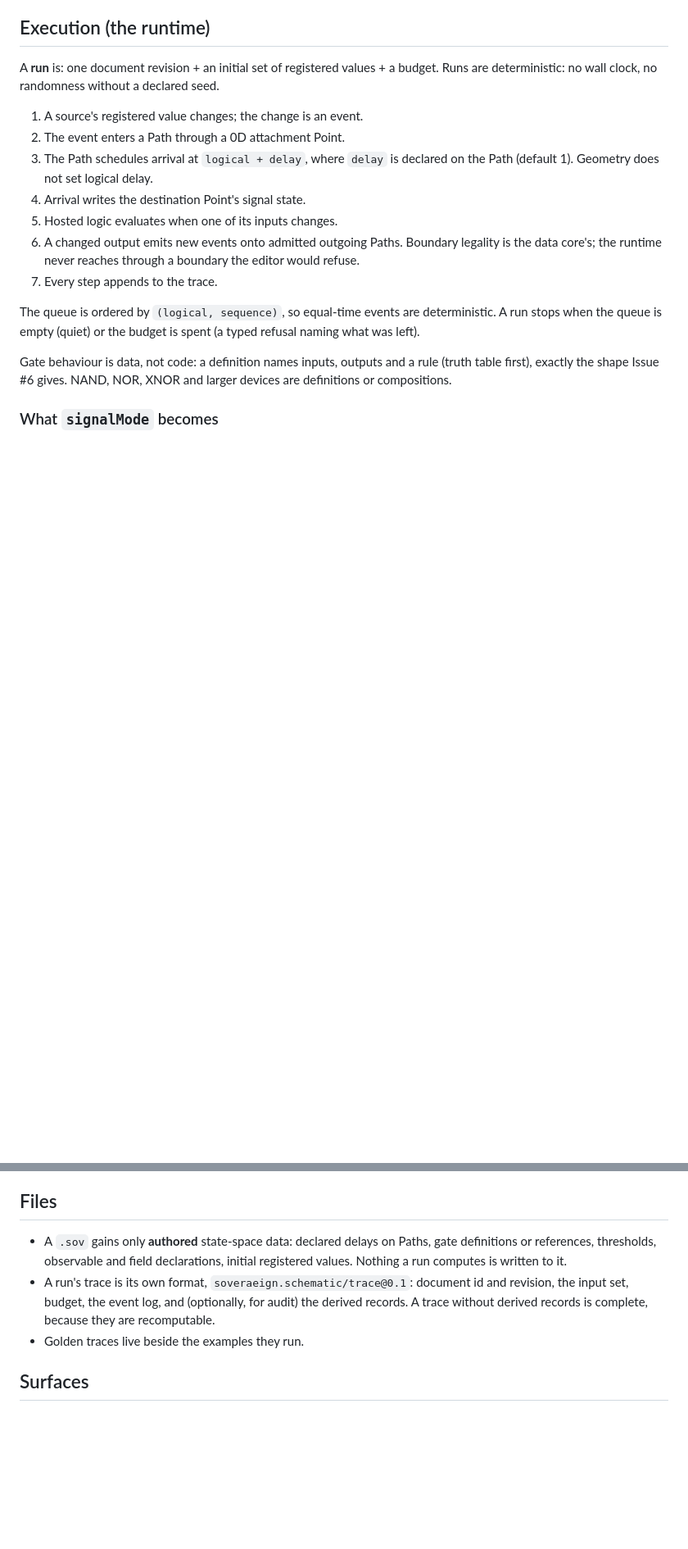
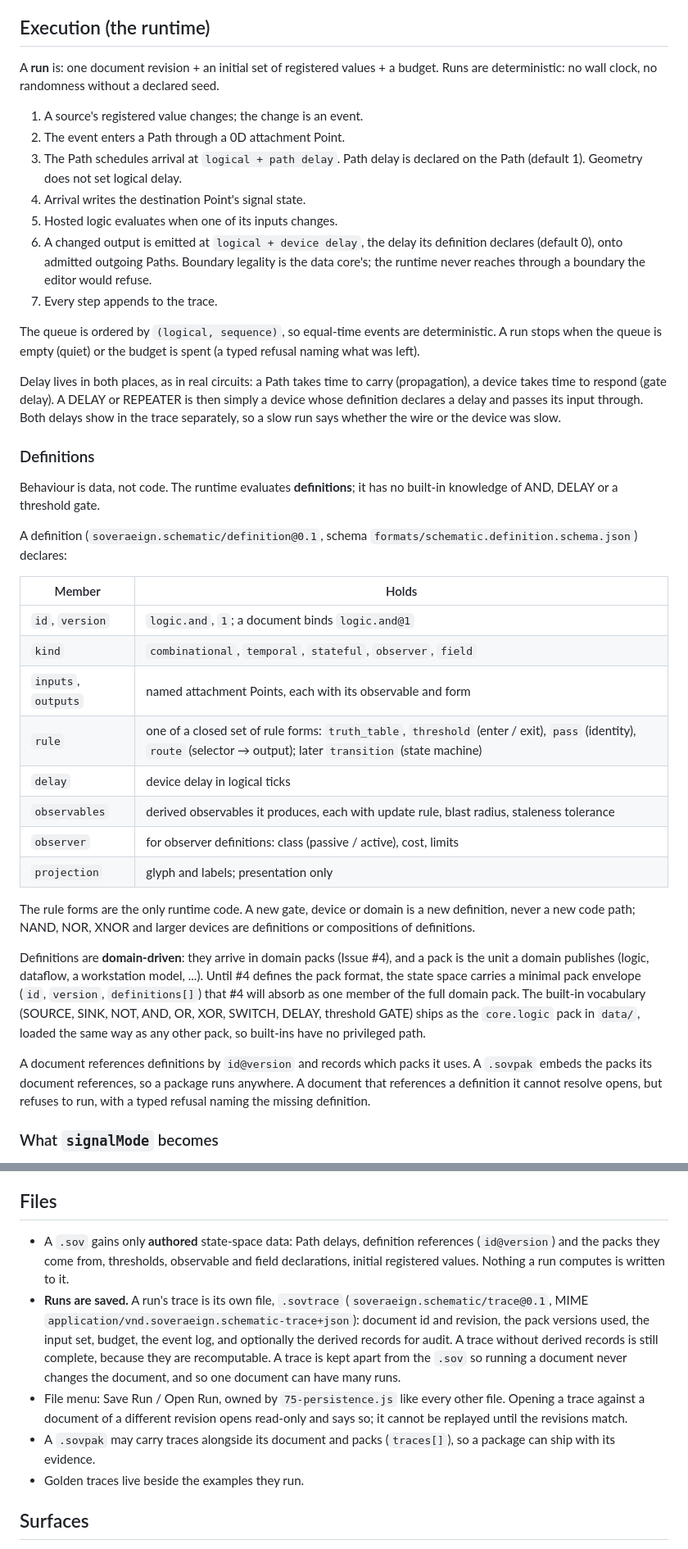
Before and after one commit to bdf1992/schematically, a Markdown page: STATE-SPACE.md, 2 parts joined by grey strips. Shown at 82% size. Drawn GitHub-style; blank space fills up the shorter version.

```diff
--- a/STATE-SPACE.md
+++ b/STATE-SPACE.md
@@ -193,15 +193,38 @@ A **run** is: one document revision + an initial set of registered values + a bu
 
 1. A source's registered value changes; the change is an event.
 2. The event enters a Path through a 0D attachment Point.
-3. The Path schedules arrival at `logical + delay`, where `delay` is declared on the Path (default 1). Geometry does not set logical delay.
+3. The Path schedules arrival at `logical + path delay`. Path delay is declared on the Path (default 1). Geometry does not set logical delay.
 4. Arrival writes the destination Point's signal state.
 5. Hosted logic evaluates when one of its inputs changes.
-6. A changed output emits new events onto admitted outgoing Paths. Boundary legality is the data core's; the runtime never reaches through a boundary the editor would refuse.
+6. A changed output is emitted at `logical + device delay`, the delay its definition declares (default 0), onto admitted outgoing Paths. Boundary legality is the data core's; the runtime never reaches through a boundary the editor would refuse.
 7. Every step appends to the trace.
 
 The queue is ordered by `(logical, sequence)`, so equal-time events are deterministic. A run stops when the queue is empty (quiet) or the budget is spent (a typed refusal naming what was left).
 
-Gate behaviour is data, not code: a definition names inputs, outputs and a rule (truth table first), exactly the shape Issue #6 gives. NAND, NOR, XNOR and larger devices are definitions or compositions.
+Delay lives in both places, as in real circuits: a Path takes time to carry (propagation), a device takes time to respond (gate delay). A DELAY or REPEATER is then simply a device whose definition declares a delay and passes its input through. Both delays show in the trace separately, so a slow run says whether the wire or the device was slow.
+
+### Definitions
+
+Behaviour is data, not code. The runtime evaluates **definitions**; it has no built-in knowledge of AND, DELAY or a threshold gate.
+
+A definition (`soveraeign.schematic/definition@0.1`, schema `formats/schematic.definition.schema.json`) declares:
+
+| Member | Holds |
+|---|---|
+| `id`, `version` | `logic.and`, `1`; a document binds `logic.and@1` |
+| `kind` | `combinational`, `temporal`, `stateful`, `observer`, `field` |
+| `inputs`, `outputs` | named attachment Points, each with its observable and form |
+| `rule` | one of a closed set of rule forms: `truth_table`, `threshold` (enter / exit), `pass` (identity), `route` (selector → output); later `transition` (state machine) |
+| `delay` | device delay in logical ticks |
+| `observables` | derived observables it produces, each with update rule, blast radius, staleness tolerance |
+| `observer` | for observer definitions: class (passive / active), cost, limits |
+| `projection` | glyph and labels; presentation only |
+
+The rule forms are the only runtime code. A new gate, device or domain is a new definition, never a new code path; NAND, NOR, XNOR and larger devices are definitions or compositions of definitions.
+
+Definitions are **domain-driven**: they arrive in domain packs (Issue #4), and a pack is the unit a domain publishes (logic, dataflow, a workstation model, ...). Until #4 defines the pack format, the state space carries a minimal pack envelope (`id`, `version`, `definitions[]`) that #4 will absorb as one member of the full domain pack. The built-in vocabulary (SOURCE, SINK, NOT, AND, OR, XOR, SWITCH, DELAY, threshold GATE) ships as the `core.logic` pack in `data/`, loaded the same way as any other pack, so built-ins have no privileged path.
+
+A document references definitions by `id@version` and records which packs it uses. A `.sovpak` embeds the packs its document references, so a package runs anywhere. A document that references a definition it cannot resolve opens, but refuses to run, with a typed refusal naming the missing definition.
 
 ### What `signalMode` becomes
 
@@ -209,8 +232,10 @@ Gate behaviour is data, not code: a definition names inputs, outputs and a rule
 
 ## Files
 
-- A `.sov` gains only **authored** state-space data: declared delays on Paths, gate definitions or references, thresholds, observable and field declarations, initial registered values. Nothing a run computes is written to it.
-- A run's trace is its own format, `soveraeign.schematic/trace@0.1`: document id and revision, the input set, budget, the event log, and (optionally, for audit) the derived records. A trace without derived records is complete, because they are recomputable.
+- A `.sov` gains only **authored** state-space data: Path delays, definition references (`id@version`) and the packs they come from, thresholds, observable and field declarations, initial registered values. Nothing a run computes is written to it.
+- **Runs are saved.** A run's trace is its own file, `.sovtrace` (`soveraeign.schematic/trace@0.1`, MIME `application/vnd.soveraeign.schematic-trace+json`): document id and revision, the pack versions used, the input set, budget, the event log, and optionally the derived records for audit. A trace without derived records is still complete, because they are recomputable. A trace is kept apart from the `.sov` so running a document never changes the document, and so one document can have many runs.
+- File menu: Save Run / Open Run, owned by `75-persistence.js` like every other file. Opening a trace against a document of a different revision opens read-only and says so; it cannot be replayed until the revisions match.
+- A `.sovpak` may carry traces alongside its document and packs (`traces[]`), so a package can ship with its evidence.
 - Golden traces live beside the examples they run.
 
 ## Surfaces
```
Also changed, not shown: other parts of STATE-SPACE.md (+14 -9 lines).
